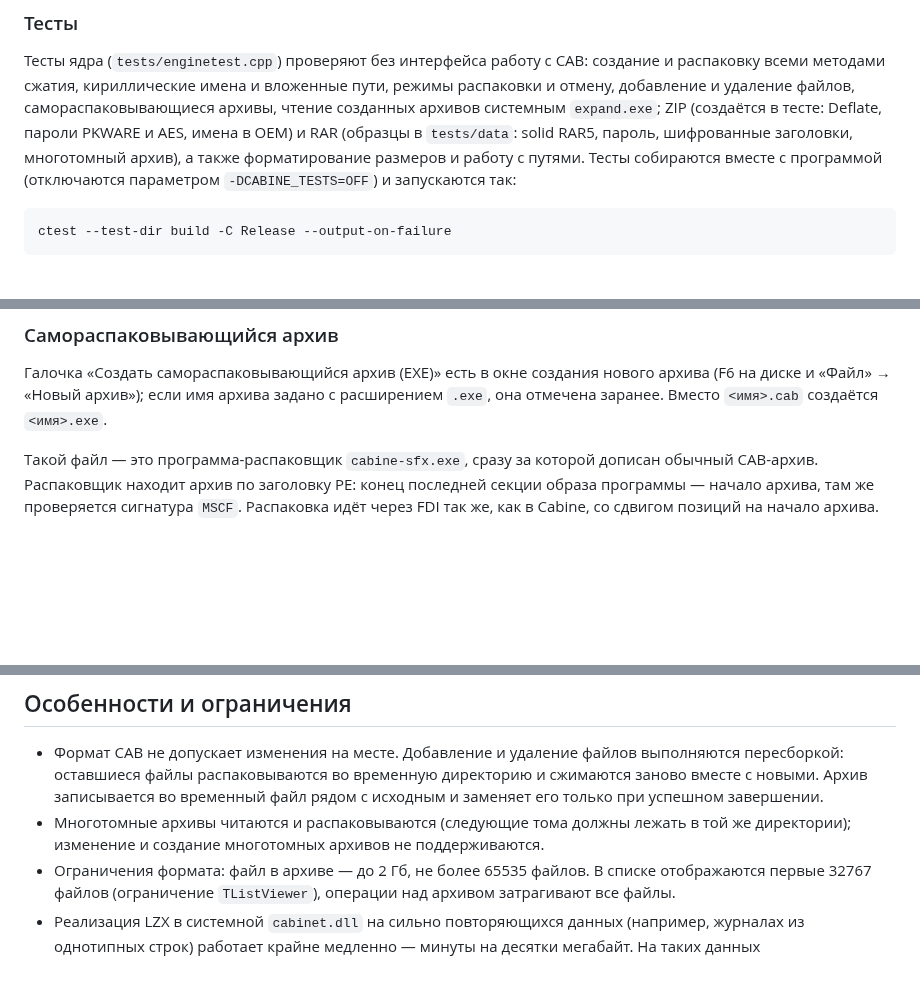
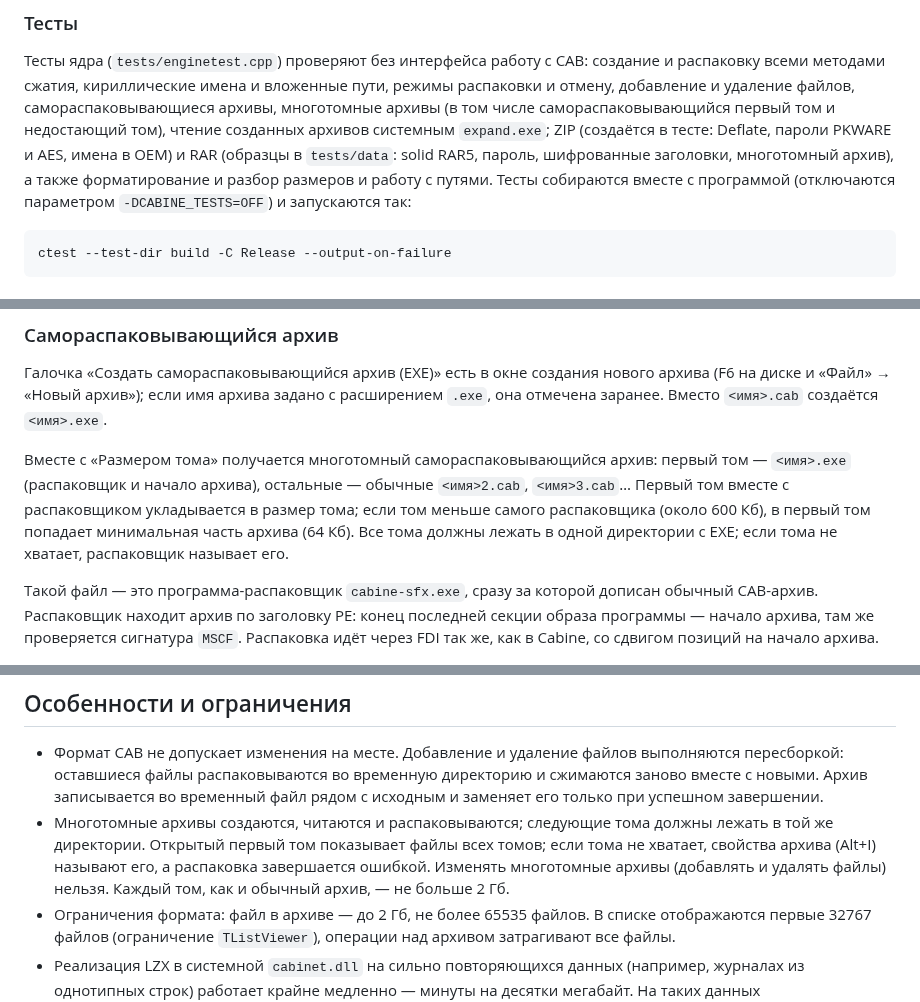
Before and after one commit to roosslan/cabarc_tvision, a Markdown page: README.md, 3 parts joined by grey strips. Rendered like a GitHub page; blank space fills up the shorter version.

````diff
--- a/README.md
+++ b/README.md
@@ -129,10 +125,11 @@ Cabine подменяет файл строк библиотеки и обход
 Тесты ядра (`tests/enginetest.cpp`) проверяют без интерфейса работу с CAB: создание и
 распаковку всеми методами сжатия, кириллические имена и вложенные пути, режимы
 распаковки и отмену, добавление и удаление файлов, самораспаковывающиеся архивы,
+многотомные архивы (в том числе самораспаковывающийся первый том и недостающий том),
 чтение созданных архивов системным `expand.exe`; ZIP (создаётся в тесте: Deflate,
 пароли PKWARE и AES, имена в OEM) и RAR (образцы в `tests/data`: solid RAR5, пароль,
-шифрованные заголовки, многотомный архив), а также форматирование размеров и работу
-с путями. Тесты собираются вместе с программой (отключаются параметром
+шифрованные заголовки, многотомный архив), а также форматирование и разбор размеров
+и работу с путями. Тесты собираются вместе с программой (отключаются параметром
 `-DCABINE_TESTS=OFF`) и запускаются так:
 
 ```bash
@@ -247,6 +246,13 @@ cabine.exe --register
 архива (F6 на диске и «Файл» → «Новый архив»); если имя архива задано с расширением
 `.exe`, она отмечена заранее. Вместо `<имя>.cab` создаётся `<имя>.exe`.
 
+Вместе с «Размером тома» получается многотомный самораспаковывающийся архив: первый
+том — `<имя>.exe` (распаковщик и начало архива), остальные — обычные `<имя>2.cab`,
+`<имя>3.cab`… Первый том вместе с распаковщиком укладывается в размер тома; если том
+меньше самого распаковщика (около 600 Кб), в первый том попадает минимальная часть
+архива (64 Кб). Все тома должны лежать в одной директории с EXE; если тома не хватает,
+распаковщик называет его.
+
 Такой файл — это программа-распаковщик `cabine-sfx.exe`, сразу за которой дописан
 обычный CAB-архив. Распаковщик находит архив по заголовку PE: конец последней секции
 образа программы — начало архива, там же проверяется сигнатура `MSCF`. Распаковка
@@ -296,8 +302,11 @@ Cabine открывает самораспаковывающиеся архив
   пересборкой: оставшиеся файлы распаковываются во временную директорию и сжимаются
   заново вместе с новыми. Архив записывается во временный файл рядом с исходным и
   заменяет его только при успешном завершении.
-- Многотомные архивы читаются и распаковываются (следующие тома должны лежать в той же
-  директории); изменение и создание многотомных архивов не поддерживаются.
+- Многотомные архивы создаются, читаются и распаковываются; следующие тома должны лежать
+  в той же директории. Открытый первый том показывает файлы всех томов; если тома не
+  хватает, свойства архива (Alt+I) называют его, а распаковка завершается ошибкой.
+  Изменять многотомные архивы (добавлять и удалять файлы) нельзя. Каждый том, как и
+  обычный архив, — не больше 2 Гб.
 - Ограничения формата: файл в архиве — до 2 Гб, не более 65535 файлов. В списке
   отображаются первые 32767 файлов (ограничение `TListViewer`), операции над архивом
   затрагивают все файлы.
````
Also changed, not shown: other parts of README.md (+31 -54 lines), cabine.gif (added), 15 other files.
